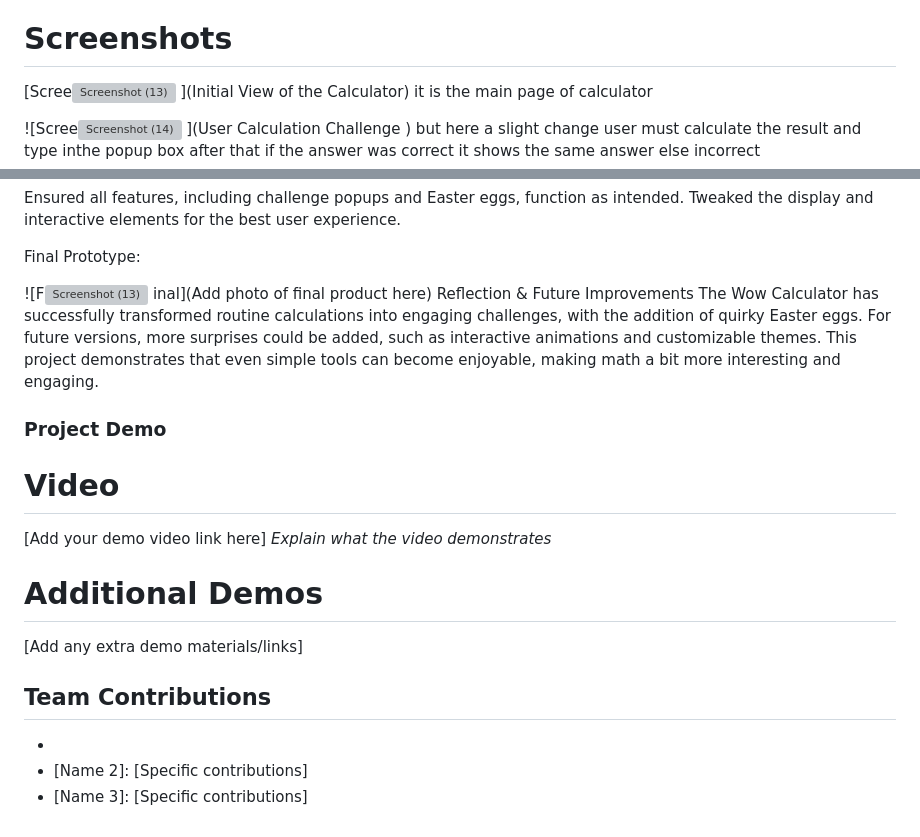
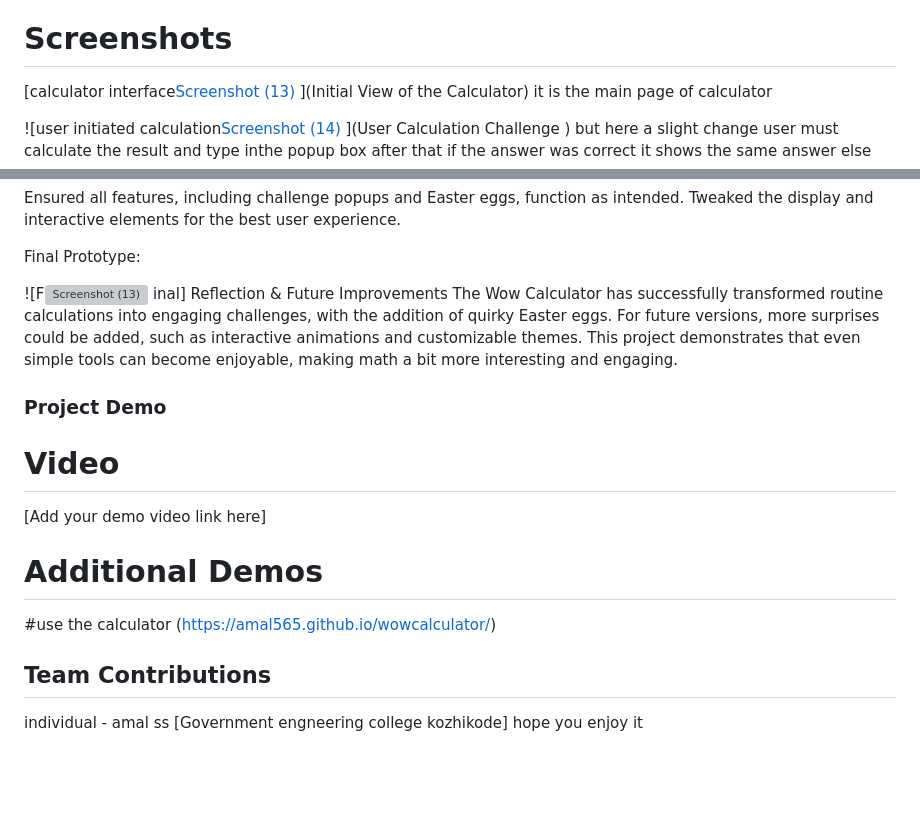
Before and after one commit to Amal565/wowcalculator, a Markdown page: README.md, 2 parts joined by grey strips. Drawn GitHub-style; blank space fills up the shorter version; grey boxes are pictures that could not be loaded.

```diff
--- a/README.md
+++ b/README.md
@@ -53,11 +53,11 @@ The result field shows "DEAD" in glowing red text.
 The calculator becomes unusable, providing a unique (and slightly eerie) experience.
 
 # Screenshots
-[Scree![Screenshot (13)](https://github.com/user-attachments/assets/88f94788-35f3-4e7c-82e5-04ffefb26583)
+[calculator interface[Screenshot (13)](https://github.com/user-attachments/assets/88f94788-35f3-4e7c-82e5-04ffefb26583)
 ](Initial View of the Calculator)
 it is the main page of calculator
 
-![Scree![Screenshot (14)](https://github.com/user-attachments/assets/6ac97f09-af10-4ca5-9016-6d2fdfc08471)
+![user initiated calculation[Screenshot (14)](https://github.com/user-attachments/assets/6ac97f09-af10-4ca5-9016-6d2fdfc08471)
 ](User Calculation Challenge )
 but here a slight change user must calculate the result and type inthe popup box after that if the answer was correct it shows the same answer else incorrect
 
@@ -84,7 +85,7 @@ Tweaked the display and interactive elements for the best user experience.
 Final Prototype:
 
 ![F![Screenshot (13)](https://github.com/user-attachments/assets/c0186a8d-4506-4d8f-ab5c-cce23c5fa77d)
-inal](Add photo of final product here)
+inal]
 Reflection & Future Improvements
 The Wow Calculator has successfully transformed routine calculations into engaging challenges, with the addition of quirky Easter eggs. For future versions, more surprises could be added, such as interactive animations and customizable themes. This project demonstrates that even simple tools can become enjoyable, making math a bit more interesting and engaging.
 
@@ -93,12 +94,12 @@ The Wow Calculator has successfully transformed routine calculations into engagi
 ### Project Demo
 # Video
 [Add your demo video link here]
-*Explain what the video demonstrates*
+
 
 # Additional Demos
-[Add any extra demo materials/links]
+#use the calculator
+(https://amal565.github.io/wowcalculator/)
 
 ## Team Contributions
-- [Amal ss]: []
-- [Name 2]: [Specific contributions]
-- [Name 3]: [Specific contributions]
+individual - amal ss [Government engneering college kozhikode]
+hope you enjoy it
```
Also changed, not shown: other parts of README.md (+2 -1 lines).
